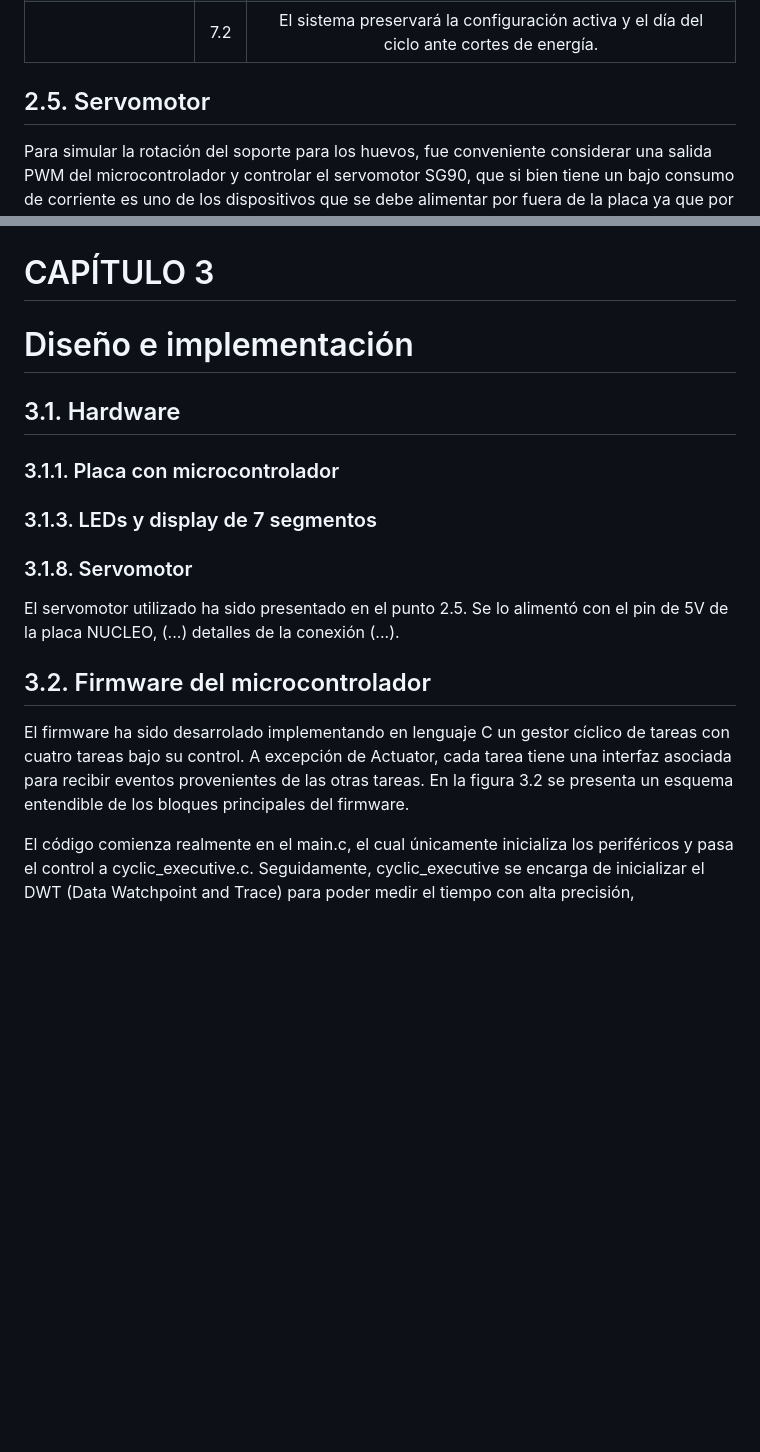
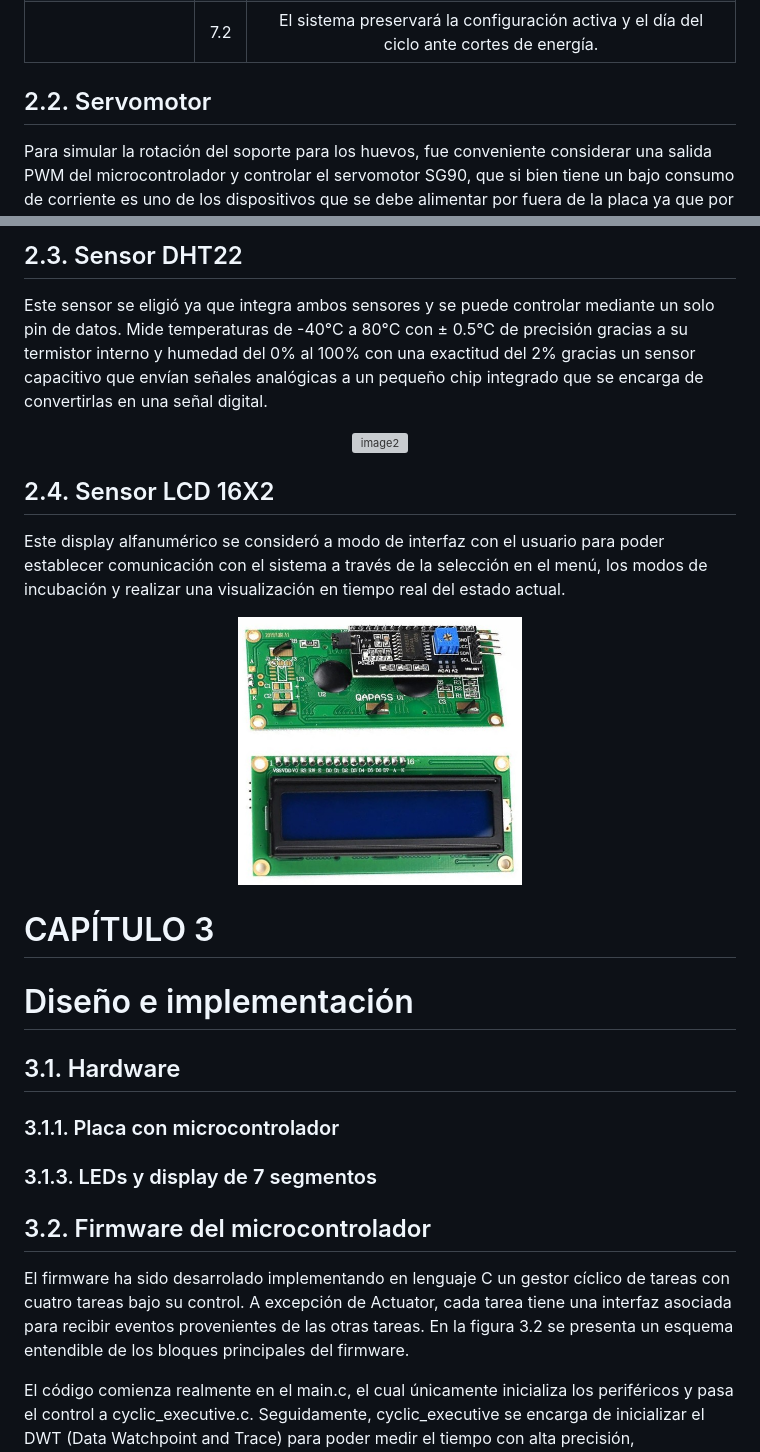
Before and after one commit to aachinelli/TDSE_INT_PF, a Markdown page: Informe_final.md, 2 parts joined by grey strips. Rendered like a GitHub page; blank space fills up the shorter version; grey boxes are pictures that could not be loaded.

Commit message:
Update Informe_final.md
Updated section numbering and added new sensor descriptions.

```diff
--- a/Informe_final.md
+++ b/Informe_final.md
@@ -138,8 +140,7 @@ En la siguiente tabla se pueden agrupar por módulos los requerimientos del proy
 ||7\.2|El sistema preservará la configuración activa y el día del ciclo ante cortes de energía.|
 
 
-
-## 2.5. Servomotor
+## 2.2. Servomotor
 Para simular la rotación del soporte para los huevos, fue conveniente considerar una salida PWM del microcontrolador y controlar el servomotor SG90,
 que si bien tiene un bajo consumo de corriente es uno de los dispositivos que se debe alimentar por fuera de la placa ya que por algún esfuerzo en particular puede superar la corriente máxima del pin y quemar este puerto.
 
@@ -147,4 +150,17 @@ que si bien tiene un bajo consumo de corriente es uno de los dispositivos que se
 
+## 2.3. Sensor DHT22
+Este sensor se eligió ya que integra ambos sensores y se puede controlar mediante un solo pin de datos. Mide temperaturas de -40°C a 80°C con ± 0.5°C de precisión gracias a su termistor interno y humedad del 0% al 100% con una exactitud del 2% gracias un sensor capacitivo que envían señales analógicas a un pequeño chip integrado que se encarga de convertirlas en una señal digital.
+
+<p align="center">
+ <img src="" alt="image2" width="40%">
+</p>
+
+## 2.4. Sensor LCD 16X2
+Este display alfanumérico se consideró a modo de interfaz con el usuario para poder establecer comunicación con el sistema a través de la selección en el menú, los modos de incubación y realizar una visualización en tiempo real del estado actual.
+
+<p align="center">
+ <img src="https://github.com/aachinelli/TDSE_INT_PF/blob/85cc1a70a32646fde2cac301acd4e5d191e399b5/lcd_16x2.jpg" alt="image2" width="40%">
+</p>
 
 # CAPÍTULO 3
 # Diseño e implementación
@@ -152,27 +168,16 @@ que si bien tiene un bajo consumo de corriente es uno de los dispositivos que se
 ## 3.1. Hardware
 
 
-
 ### 3.1.1. Placa con microcontrolador
-
-
-
 
 
 ### 3.1.3. LEDs y display de 7 segmentos
 
 
 
-
-### 3.1.8. Servomotor
-
-El servomotor utilizado ha sido presentado en el punto 2.5. Se lo alimentó con el pin de 5V de la placa NUCLEO, (...) detalles de la conexión (...).
-
 ## 3.2. Firmware del microcontrolador
 
 El firmware ha sido desarrolado implementando en lenguaje C un gestor cíclico de tareas con cuatro tareas bajo su control. A excepción de Actuator, cada tarea tiene una interfaz asociada para recibir eventos provenientes de las otras tareas. En la figura 3.2 se presenta un esquema entendible de los bloques principales del firmware.
-
-
 
 
 El código comienza realmente en el main.c, el cual únicamente inicializa los periféricos y pasa el control a cyclic_executive.c. Seguidamente, cyclic_executive se encarga de inicializar el DWT (Data Watchpoint and Trace) para poder medir el tiempo con alta precisión, posteriormente inicializa todas las tareas, para comenzar a ejecutar todas, cada vez que se produce un SysTick, una vez por milisegundo.
```
Also changed, not shown: other parts of Informe_final.md (+6 -2 lines).
